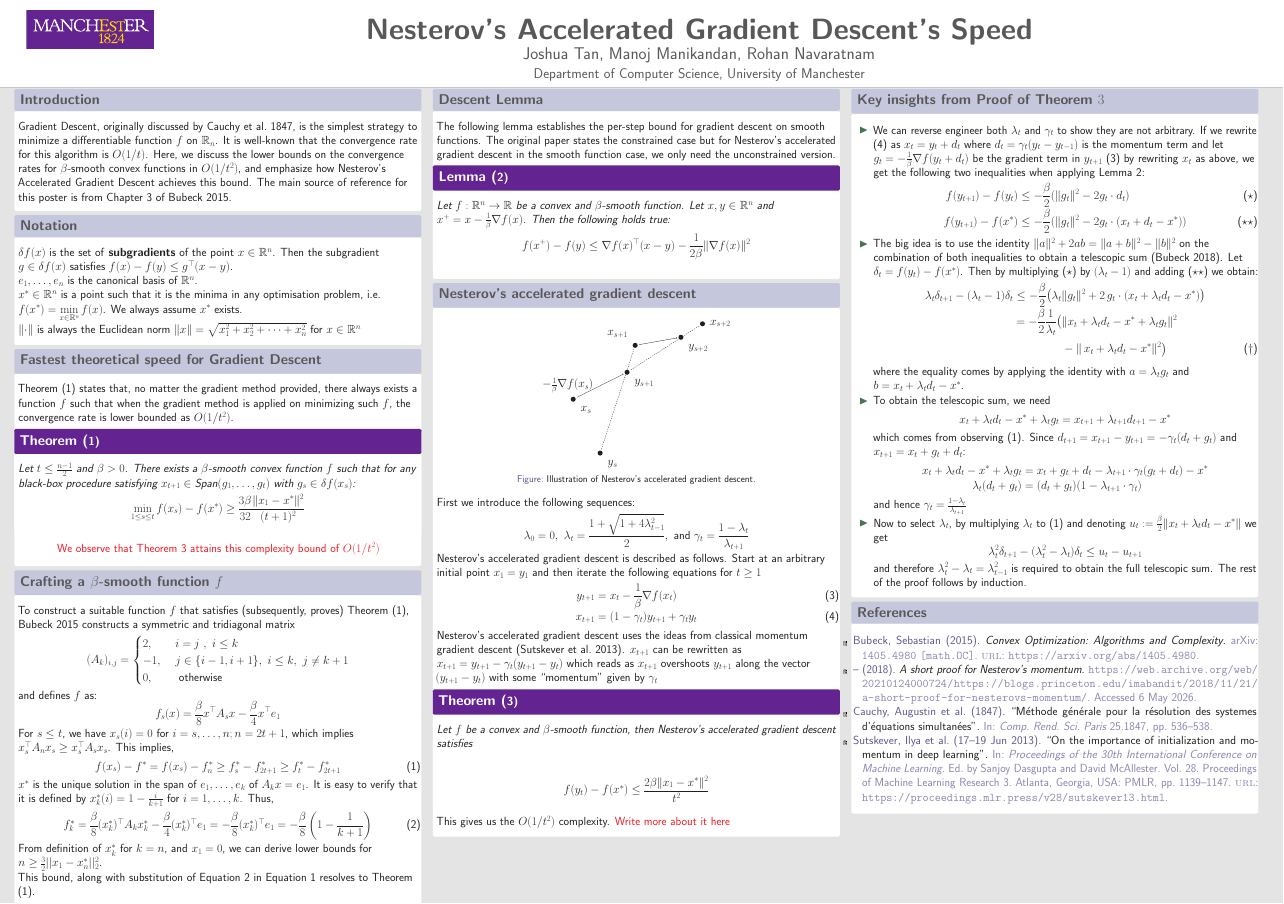
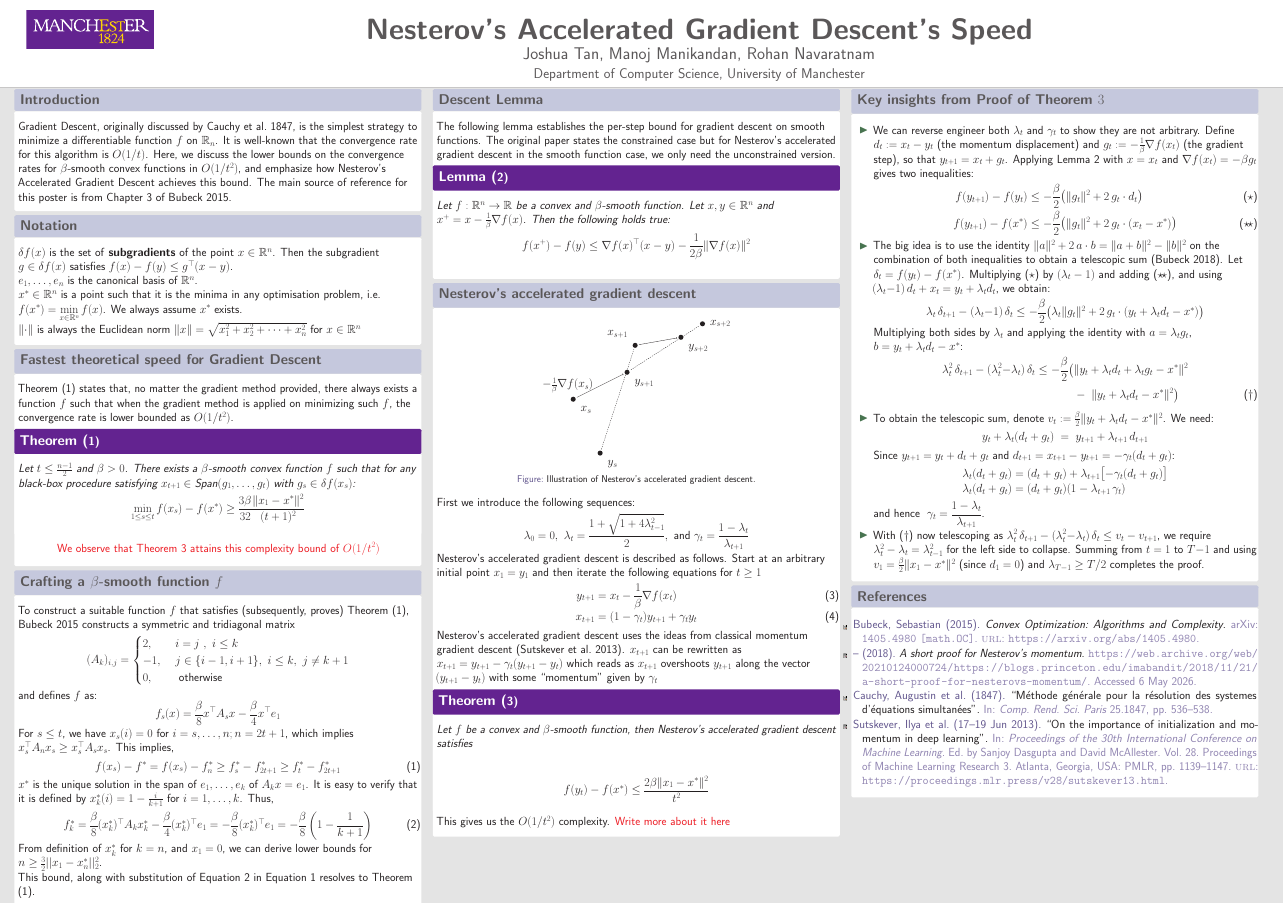
Before and after one commit to manojmanikandan7/34312-poster, a LaTeX poster (poster.tex): the whole page. Compiled offline with pdfLaTeX.

Commit message:
Change indexing

```diff
--- a/poster.tex
+++ b/poster.tex
@@ -327,42 +316,89 @@ Then the following holds true:
     \begin{column}{.32\linewidth}
     \vspace{-18mm}
 
+    % ============================================================
+    % CORRECTED PANEL — Key insights from Proof of Theorem 3
+    % ============================================================
     \begin{exampleblock}{Key insights from Proof of Theorem $3$}
     \begin{itemize}
-      \item We can reverse engineer both $\lambda_t$ and $\gamma_t$ to show they are not arbitrary. If we rewrite (\ref{nesterov:x}) as $x_{t} = y_{t} + d_t$
-      where $d_t = \gamma_t (y_{t} - y_{t-1})$ is the momentum term and
-      let $g_{t} = -\frac{1}{\beta}\nabla f(y_{t} + d_t)$ be the gradient term in $y_{t+1}$ (\ref{nesterov:y}) by rewriting $x_t$ as above, we get the following two
-      inequalities when applying Lemma~\ref{lemma:3.6}:
+      %
+      % --- SETUP: define d_t and g_t ---
+      %
+      \item We can reverse engineer both $\lambda_t$ and $\gamma_t$ to
+      show they are not arbitrary.
+      Define $d_t := x_t - y_t$ (the momentum displacement) and
+      $g_t := -\tfrac{1}{\beta}\nabla f(x_t)$ (the gradient step),
+      so that $y_{t+1} = x_t + g_t$.
+      Applying Lemma~\ref{lemma:3.6} with $x = x_t$ and
+      $\nabla f(x_t) = -\beta g_t$ gives two inequalities:
       \begin{align*}
-        f(y_{t+1}) - f(y_t) &\leq -\frac{\beta}{2}(\norm{g_t}^2 - 2g_t \cdot d_t)  \tag{$\star$} \label{ineq:1}\\
-        f(y_{t+1}) - f(x^*) &\leq -\frac{\beta}{2}(\norm{g_t}^2 - 2g_t \cdot (x_t + d_t - x^*)) \tag{$\star\star$} \label{ineq:2} % <-- x_y -> x_t
+        f(y_{t+1}) - f(y_t)
+          &\leq -\frac{\beta}{2}\bigl(\norm{g_t}^2
+            + 2\,g_t \cdot d_t\bigr)
+          \tag{$\star$} \label{ineq:1} \\[4pt]
+        f(y_{t+1}) - f(x^*)
+          &\leq -\frac{\beta}{2}\bigl(\norm{g_t}^2
+            + 2\,g_t \cdot (x_t - x^*)\bigr)
+          \tag{$\star\!\star$} \label{ineq:2}
       \end{align*}
-      \item The big idea is to use the identity $\norm{a}^2 + 2ab = \norm{a+b}^2 - \norm{b}^2$ on the combination of both inequalities to obtain a telescopic
+      %
+      % --- COMBINE via identity ---
+      %
+      \item The big idea is to use the identity
+      $\norm{a}^2 + 2\,a \cdot b = \norm{a+b}^2 - \norm{b}^2$
+      on the combination of both inequalities to obtain a telescopic
       sum~\parencite{BubeckUpdatePost}.
-      Let $\delta_t = f(y_{t}) - f(x^*)$. Then by multiplying (\ref{ineq:1}) by $(\lambda_t - 1)$ and adding (\ref{ineq:2}) we obtain:
+      Let $\delta_t = f(y_t) - f(x^*)$.
+      Multiplying~(\ref{ineq:1}) by $(\lambda_t - 1)$ and
+      adding~(\ref{ineq:2}), and using
+      $(\lambda_t{-}1)\,d_t + x_t = y_t + \lambda_t d_t$, we obtain:
       \begin{align*}
-      \lambda_t \delta_{t+1} - (\lambda_t - 1)\delta_t
-        &\leq -\frac{\beta}{2} \bigl(\lambda_t \|g_t\|^2 + 2\, g_t \cdot(x_t + \lambda_t d_t - x^*)\bigr) \\
-        &= -\frac{\beta}{2}\frac{1}{\lambda_t} \bigl(\|x_t + \lambda_t d_t - x^* + \lambda_t g_t\|^2 \\
-        &\phantom{{}= -\frac{\beta}{2}\frac{1}{\lambda_t} \bigl(}
-          - \|\,x_t + \lambda_t d_t - x^*\|^2\bigr) \tag{$\dagger$} \label{eq:3}
-    \end{align*}
-      where the equality comes by applying the identity with $a = \lambda_t g_t$ and $b = x_t + \lambda_t d_t - x^*$.
-      \item To obtain the telescopic sum, we need
+        \lambda_t\,\delta_{t+1} - (\lambda_t {-} 1)\,\delta_t
+          &\leq -\frac{\beta}{2}\bigl(
+            \lambda_t\norm{g_t}^2
+            + 2\,g_t \cdot (y_t + \lambda_t d_t - x^*)\bigr)
+      \end{align*}
+      Multiplying both sides by $\lambda_t$ and applying the identity
+      with $a = \lambda_t g_t$, \ $b = y_t + \lambda_t d_t - x^*$:
+      \begin{align*}
+        \lambda_t^2\,\delta_{t+1} - (\lambda_t^2 {-} \lambda_t)\,\delta_t
+          &\leq -\frac{\beta}{2}\bigl(
+            \norm{y_t + \lambda_t d_t + \lambda_t g_t - x^*}^2 \\[-2pt]
+          &\phantom{{}\leq -\frac{\beta}{2}\bigl(}
+            -\;\norm{y_t + \lambda_t d_t - x^*}^2\bigr)
+          \tag{$\dagger$} \label{eq:dagger}
+      \end{align*}
+      %
+      % --- TELESCOPING: derive gamma_t ---
+      %
+      \item To obtain the telescopic sum, denote
+      $v_t := \tfrac{\beta}{2}\norm{y_t + \lambda_t d_t - x^*}^2$.
+      We need:
       \begin{equation*}
-        x_t + \lambda_t d_t - x^* + \lambda_t g_t = x_{t+1} + \lambda_{t+1} d_{t+1} - x^*
+        y_t + \lambda_t(d_t + g_t)
+          \;=\; y_{t+1} + \lambda_{t+1}\,d_{t+1}
       \end{equation*}
-      which comes from observing (\ref{eq:1}). Since $d_{t+1} = x_{t+1} - y_{t+1} = -\gamma_t (d_t + g_t)$ and $x_{t+1} = x_t + g_t + d_t$: % <-- gamma_{t+1} -> -gamma_t
+      Since $y_{t+1} = y_t + d_t + g_t$ and
+      $d_{t+1} = x_{t+1} - y_{t+1} = -\gamma_t(d_t + g_t)$:
       \begin{align*}
-        x_t + \lambda_t d_t - x^* + \lambda_t g_t &= x_t + g_t + d_t - \lambda_{t+1} \cdot \gamma_t (g_t + d_t) - x^* \\ % <-- sign and index fixed
-        \lambda_t (d_t + g_t) &= (d_t + g_t)(1 - \lambda_{t+1}\cdot\gamma_t) % <-- sign and index fixed
+        \lambda_t(d_t + g_t)
+          &= (d_t + g_t) + \lambda_{t+1}\bigl[-\gamma_t(d_t + g_t)\bigr] \\
+        \lambda_t(d_t + g_t)
+          &= (d_t + g_t)(1 - \lambda_{t+1}\,\gamma_t)
       \end{align*}
-      and hence $\gamma_t = \frac{1 - \lambda_t}{\lambda_{t+1}}$ % <-- gamma_{t+1} -> gamma_t
-      \item Now to select $\lambda_t$, by multiplying $\lambda_t$ to (\ref{eq:1}) and denoting $u_t := \frac{\beta}{2}\norm{x_t + \lambda_t d_t - x^*}$ we get
-      \begin{equation*}
-        \lambda_t^2 \delta_{t+1} - (\lambda_t^2 - \lambda_t)\delta_t \leq u_t - u_{t+1}
-      \end{equation*}
-      and therefore $\lambda_t^2 - \lambda_t = \lambda_{t-1}^2$ is required to obtain the full telescopic sum. The rest of the proof follows by induction.
+      and hence
+      $\;\gamma_t = \dfrac{1 - \lambda_t}{\lambda_{t+1}}$.
+      %
+      % --- SELECTING lambda_t ---
+      %
+      \item With~(\ref{eq:dagger}) now telescoping as
+      $\lambda_t^2\,\delta_{t+1} - (\lambda_t^2 {-} \lambda_t)\,\delta_t
+      \leq v_t - v_{t+1}$, we require
+      $\lambda_t^2 - \lambda_t = \lambda_{t-1}^2$ for the left side
+      to collapse. Summing from $t=1$ to $T{-}1$ and using
+      $v_1 = \tfrac{\beta}{2}\norm{x_1 - x^*}^2$
+      (since $d_1 = 0$) and $\lambda_{T-1} \geq T/2$
+      completes the proof.
     \end{itemize}
     \end{exampleblock}
 
```
Also changed, not shown: poster.pdf, poster.tex (25 more changed lines).
